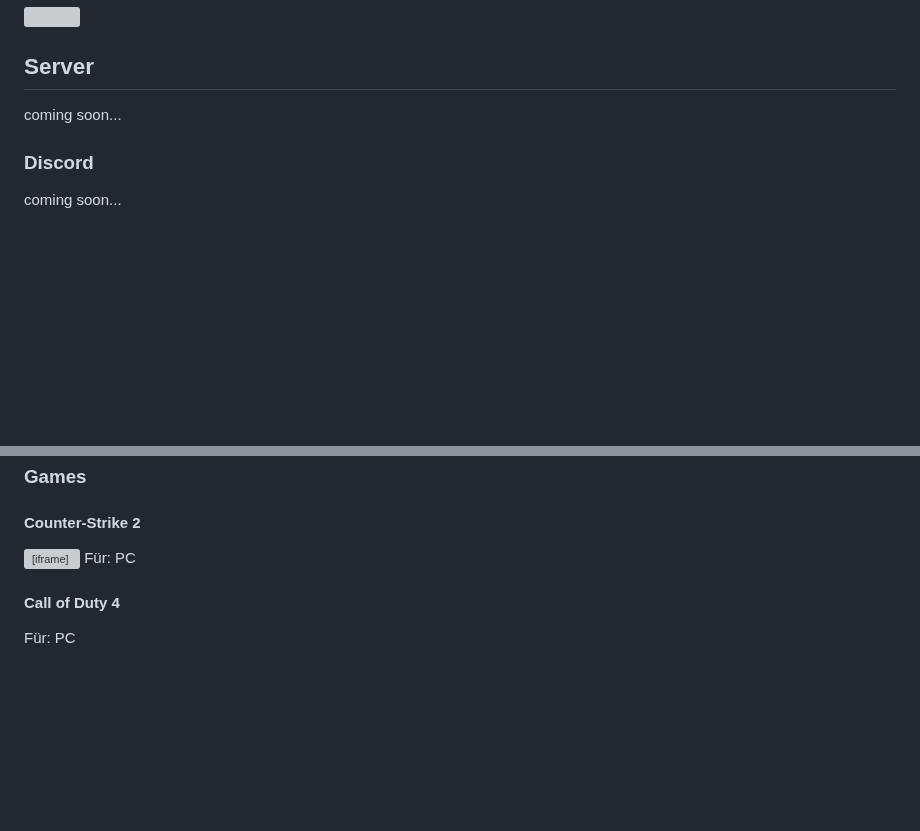
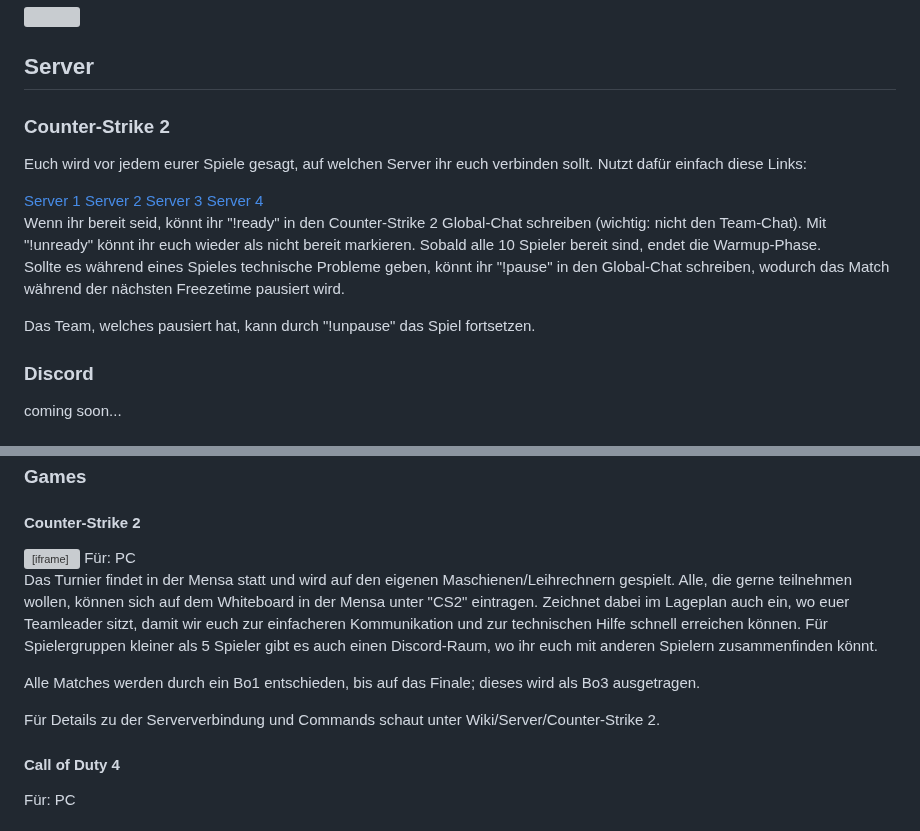
Before and after one commit to HAW-Hamburg-LAN-Party/haw-hamburg-lan-party.github.io, a Markdown page: src/content/wiki.md, 2 parts joined by grey strips. Drawn GitHub-style; blank space fills up the shorter version; grey boxes are pictures that could not be loaded.

Commit message:
Added cs2 server and tournament information

```diff
--- a/src/content/wiki.md
+++ b/src/content/wiki.md
@@ -16,7 +16,20 @@ seoDescription: Hier findet ihr alle Informationen rund um die Events und Turnie
 
 ## Server
 
-coming soon...
+### Counter-Strike 2
+
+Euch wird vor jedem eurer Spiele gesagt, auf welchen Server ihr euch verbinden sollt. Nutzt dafür einfach diese Links:
+<div class="row" style="margin:10px">
+    <a class="button" style="padding: 1.125rem 2rem" href="steam://connect/10.0.131.149:27015">Server 1</a>
+    <a class="button" style="padding: 1.125rem 2rem" href="steam://connect/10.0.131.149:27115">Server 2</a>
+    <a class="button" style="padding: 1.125rem 2rem" href="steam://connect/10.0.131.149:27215">Server 3</a>
+    <a class="button" style="padding: 1.125rem 2rem" href="steam://connect/10.0.131.149:27315">Server 4</a>
+</div>
+Wenn ihr bereit seid, könnt ihr "!ready" in den Counter-Strike 2 Global-Chat schreiben (wichtig: nicht den Team-Chat). Mit "!unready" könnt ihr euch wieder als nicht bereit markieren. Sobald alle 10 Spieler bereit sind, endet die Warmup-Phase.
+
+Sollte es während eines Spieles technische Probleme geben, könnt ihr "!pause" in den Global-Chat schreiben, wodurch das Match während der nächsten Freezetime pausiert wird.
+
+Das Team, welches pausiert hat, kann durch "!unpause" das Spiel fortsetzen.
 
 ### Discord
 
@@ -53,6 +66,12 @@ coming soon...
 <iframe defer width="560" height="315" src="https://www.youtube-nocookie.com/embed/c80dVYcL69E?si=B8M2fxFf1I_7NB4K" title="YouTube video player" frameborder="0" allow="accelerometer; autoplay; clipboard-write; encrypted-media; gyroscope; picture-in-picture; web-share" referrerpolicy="strict-origin-when-cross-origin" allowfullscreen></iframe>
 Für: PC
 
+Das Turnier findet in der Mensa statt und wird auf den eigenen Maschienen/Leihrechnern gespielt. Alle, die gerne teilnehmen wollen, können sich auf dem Whiteboard in der Mensa unter "CS2" eintragen. Zeichnet dabei im Lageplan auch ein, wo euer Teamleader sitzt, damit wir euch zur einfacheren Kommunikation und zur technischen Hilfe schnell erreichen können. Für Spielergruppen kleiner als 5 Spieler gibt es auch einen Discord-Raum, wo ihr euch mit anderen Spielern zusammenfinden könnt.
+
+Alle Matches werden durch ein Bo1 entschieden, bis auf das Finale; dieses wird als Bo3 ausgetragen.
+
+Für Details zu der Serververbindung und Commands schaut unter Wiki/Server/Counter-Strike 2.
+
 #### Call of Duty 4
 
 Für: PC
```
Also changed, not shown: other parts of src/content/wiki.md (+1 -0 lines).
